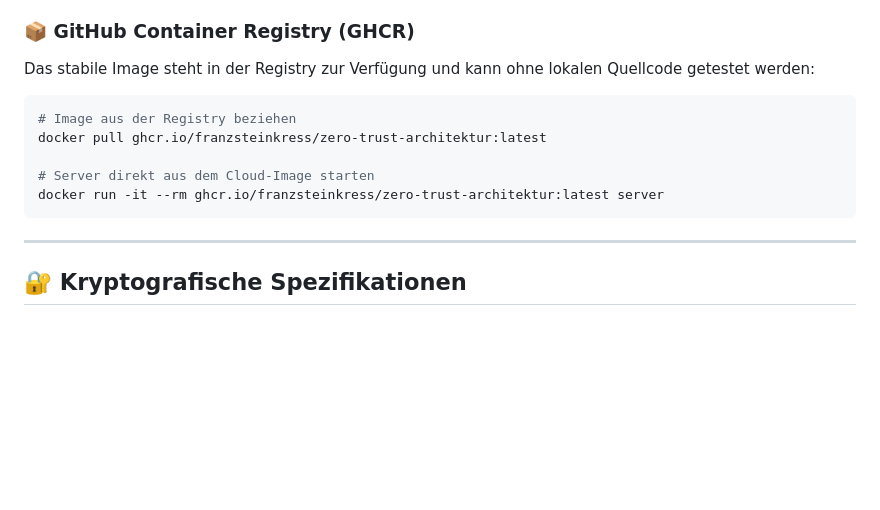
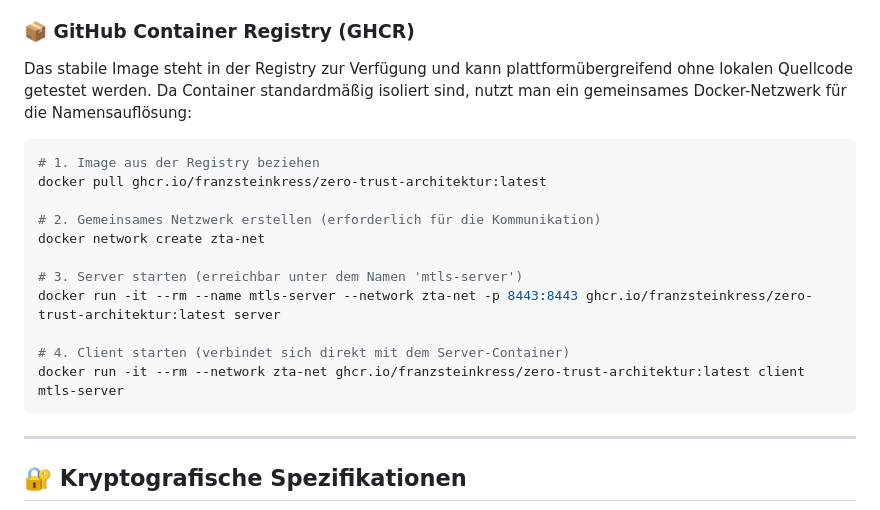
Before and after one commit to franzsteinkress/Zero-Trust-Architektur, a Markdown page: README.md, the part around the change. Rendered like a GitHub page; blank space fills up the shorter version.

Commit message:
docs: describe GitHub Container Registry (GHCR) in README

````diff
--- a/README.md
+++ b/README.md
@@ -249,13 +249,20 @@ Das Projekt wurde um eine **vollautomatisierte Identitäts-Infrastruktur** erwei
 * **GitHub Actions:** Bei jedem `push` wird ein Docker-Image auf Basis von **Debian Trixie** gebaut. Die Zertifikate werden **während des Build-Prozesses im Container** generiert. Das fertige Image ist dadurch vollkommen autark ("Self-Contained").
 
 ### 📦 GitHub Container Registry (GHCR)
-Das stabile Image steht in der Registry zur Verfügung und kann ohne lokalen Quellcode getestet werden:
+Das stabile Image steht in der Registry zur Verfügung und kann plattformübergreifend ohne lokalen Quellcode getestet werden. Da Container standardmäßig isoliert sind, nutzt man ein gemeinsames Docker-Netzwerk für die Namensauflösung:
+
 ```bash
-# Image aus der Registry beziehen
+# 1. Image aus der Registry beziehen
 docker pull ghcr.io/franzsteinkress/zero-trust-architektur:latest
 
-# Server direkt aus dem Cloud-Image starten
-docker run -it --rm ghcr.io/franzsteinkress/zero-trust-architektur:latest server
+# 2. Gemeinsames Netzwerk erstellen (erforderlich für die Kommunikation)
+docker network create zta-net
+
+# 3. Server starten (erreichbar unter dem Namen 'mtls-server')
+docker run -it --rm --name mtls-server --network zta-net -p 8443:8443 ghcr.io/franzsteinkress/zero-trust-architektur:latest server
+
+# 4. Client starten (verbindet sich direkt mit dem Server-Container)
+docker run -it --rm --network zta-net ghcr.io/franzsteinkress/zero-trust-architektur:latest client mtls-server
 ```
 
 ---
````
